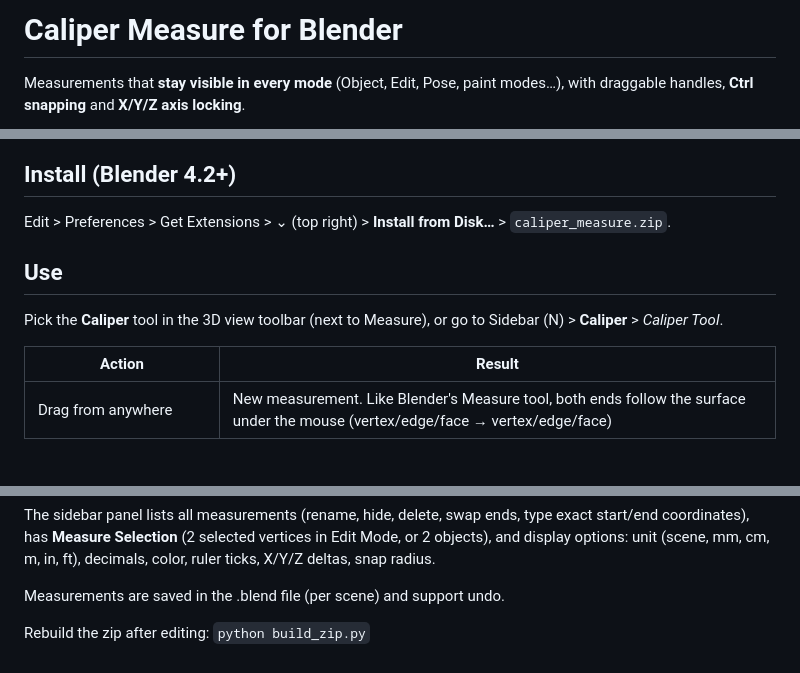
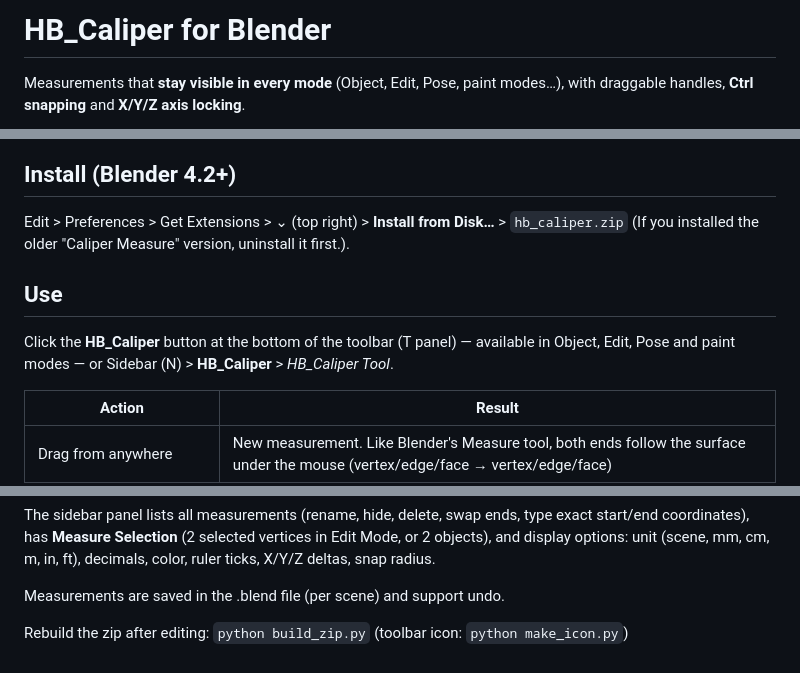
Before and after one commit to botiwiz/HB_ExpertMouse, a Markdown page: blender_caliper/README.md, 3 parts joined by grey strips. GitHub-like rendering; blank space fills up the shorter version.

```diff
--- a/blender_caliper/README.md
+++ b/blender_caliper/README.md
@@ -1,4 +1,4 @@
-# Caliper Measure for Blender
+# HB_Caliper for Blender
 
 Measurements that **stay visible in every mode** (Object, Edit, Pose, paint modes…),
 with draggable handles, **Ctrl snapping** and **X/Y/Z axis locking**.
@@ -6,10 +6,11 @@ with draggable handles, **Ctrl snapping** and **X/Y/Z axis locking**.
 ![preview](preview.png)
 
 ## Install (Blender 4.2+)
-Edit > Preferences > Get Extensions > ⌄ (top right) > **Install from Disk…** > `caliper_measure.zip`.
+Edit > Preferences > Get Extensions > ⌄ (top right) > **Install from Disk…** > `hb_caliper.zip`
+(If you installed the older "Caliper Measure" version, uninstall it first.).
 
 ## Use
-Pick the **Caliper** tool in the 3D view toolbar (next to Measure), or go to Sidebar (N) > **Caliper** > *Caliper Tool*.
+Click the **HB_Caliper** button at the bottom of the toolbar (T panel) — available in Object, Edit, Pose and paint modes — or Sidebar (N) > **HB_Caliper** > *HB_Caliper Tool*.
 
 | Action | Result |
 |---|---|
@@ -29,4 +30,4 @@ decimals, color, ruler ticks, X/Y/Z deltas, snap radius.
 
 Measurements are saved in the .blend file (per scene) and support undo.
 
-Rebuild the zip after editing: `python build_zip.py`
+Rebuild the zip after editing: `python build_zip.py` (toolbar icon: `python make_icon.py`)
```
Also changed, not shown: blender_caliper/icon_preview.png (added), 19 other files.
